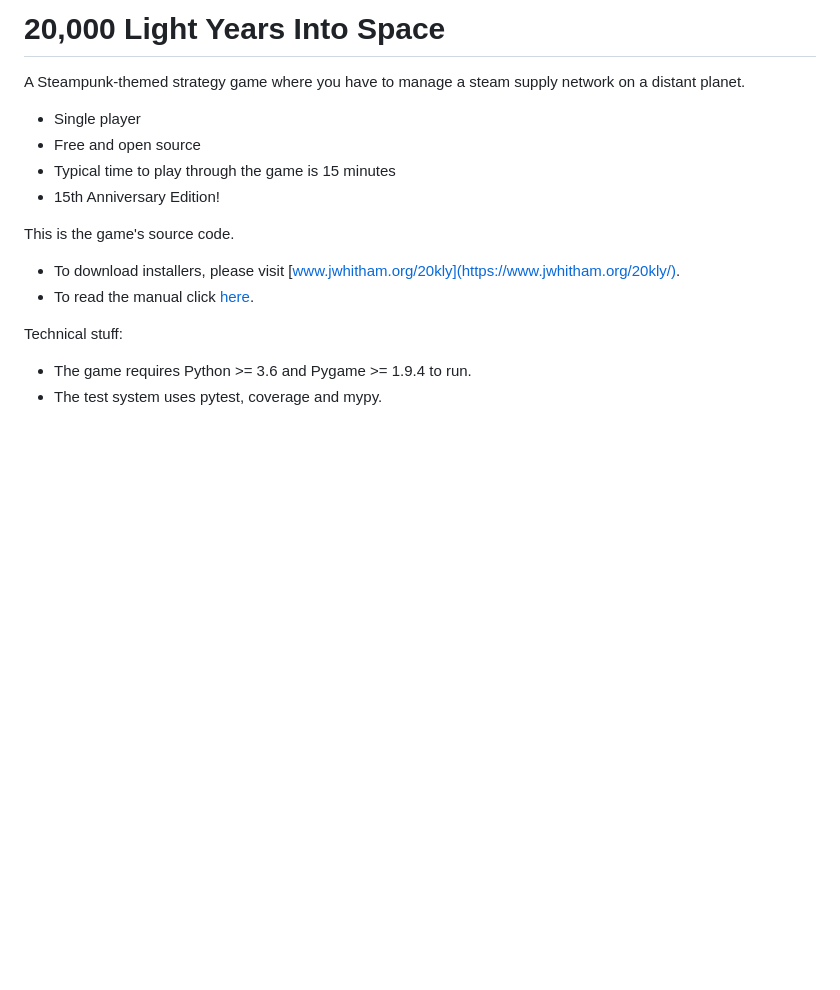
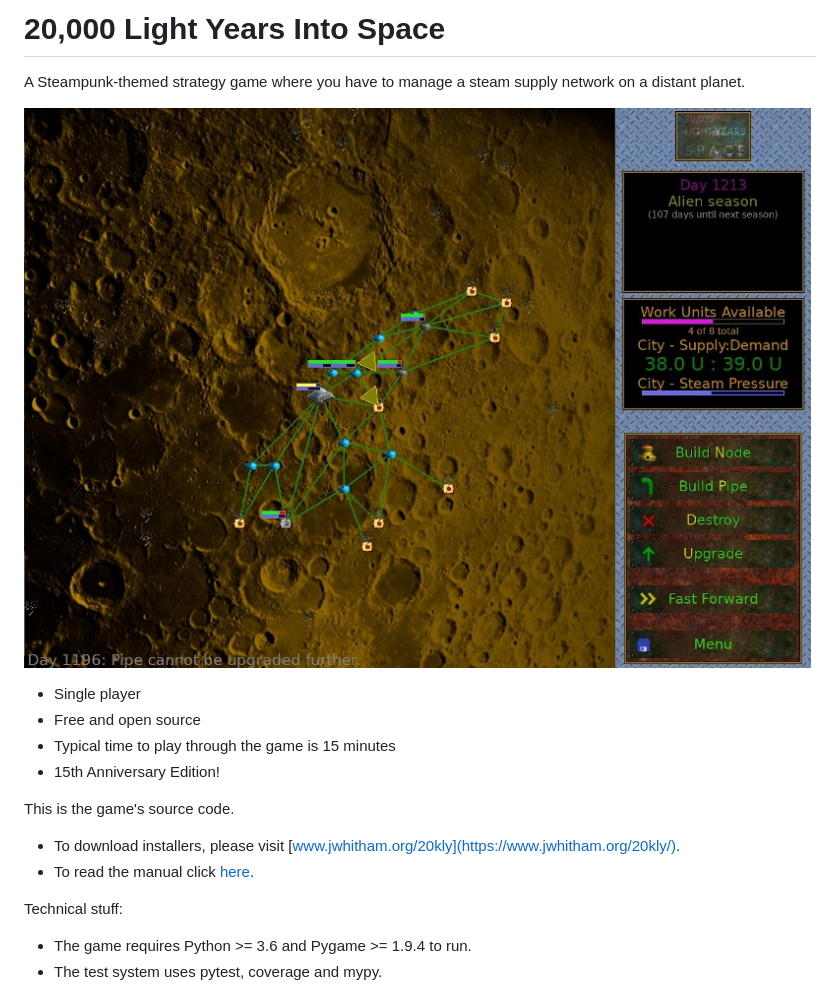
Before and after one commit to 20kly/20kly, a Markdown page: README.md, the part around the change printed below. Rendered like a GitHub page; pictures changed too: sample.jpg (added); blank space fills up the shorter version.

Commit message:
Add screenshot

```diff
--- a/README.md
+++ b/README.md
@@ -3,6 +3,8 @@
 
 A Steampunk-themed strategy game where you have to manage a
 steam supply network on a distant planet.
+
+![screenshot](/sample.jpg)
 
 * Single player
 * Free and open source
```
Also changed, not shown: other parts of README.md (+1 -1 lines), 1 other file.
